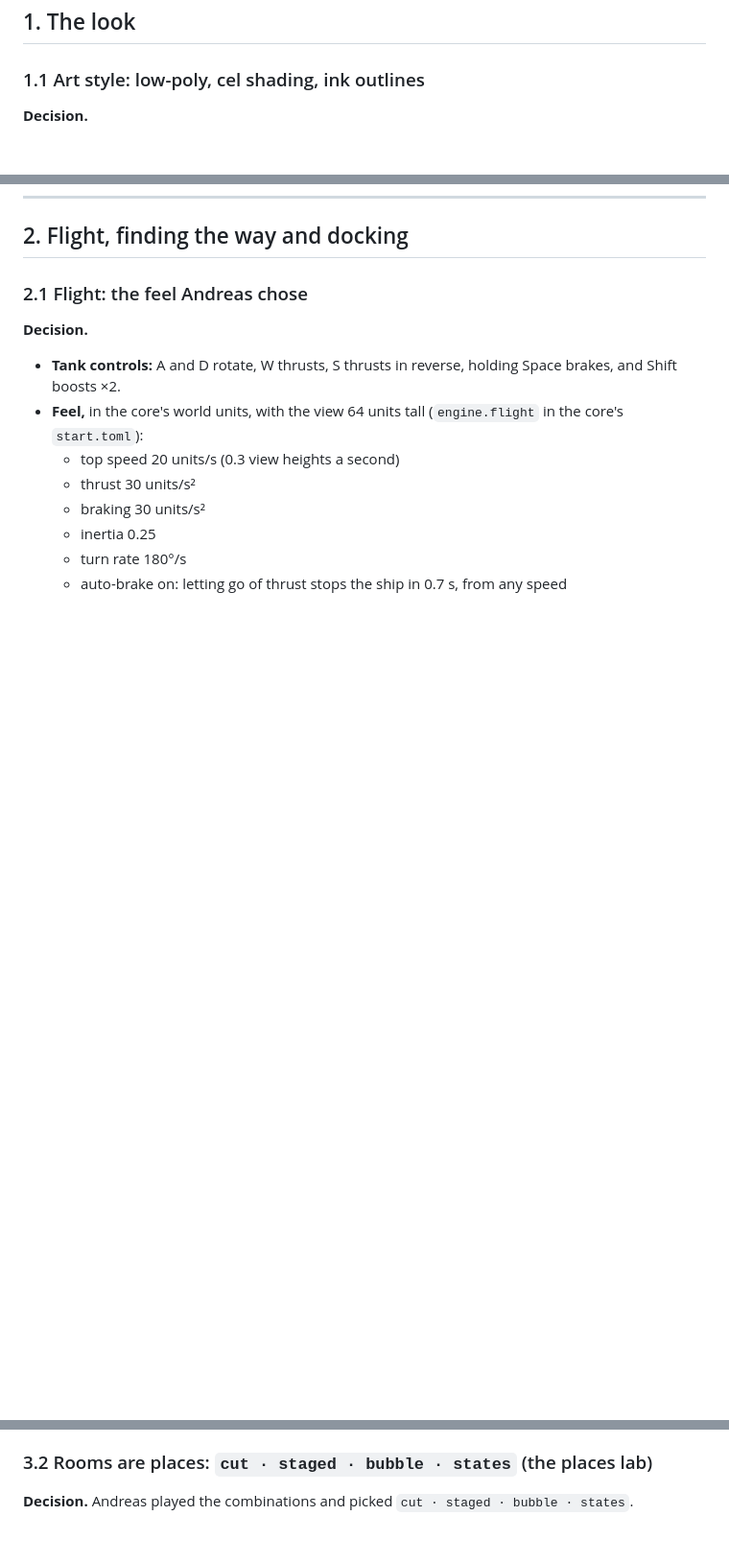
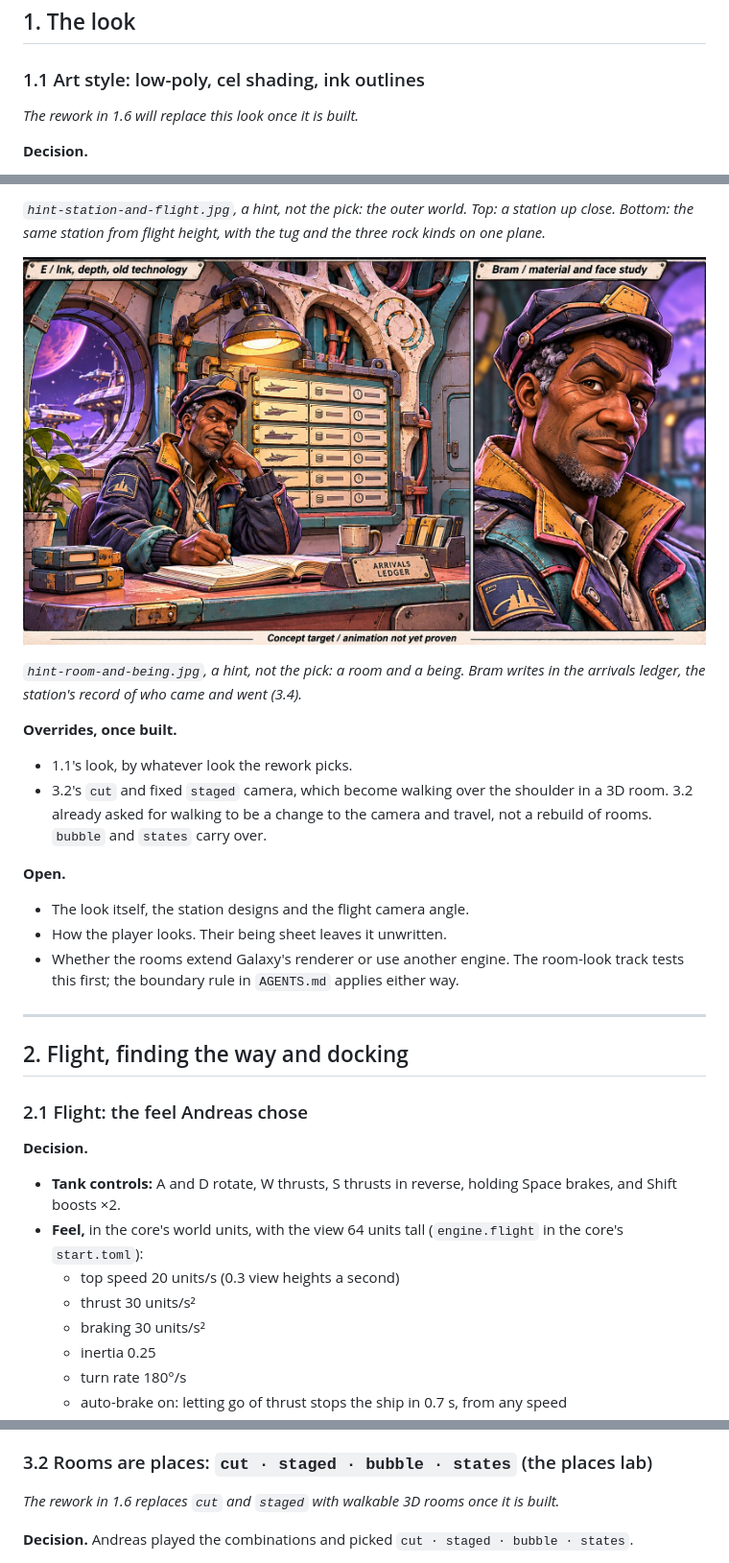
Before and after one commit to alundgren/irudd-galaxy, a Markdown page: game/docs/direction.md, 3 parts joined by grey strips. Shown at 96% size. GitHub-like rendering; pictures changed too: game/docs/direction/hint-room-and-being.jpg (added); blank space fills up the shorter version.

```diff
--- a/game/docs/direction.md
+++ b/game/docs/direction.md
@@ -37,6 +37,8 @@ slice's content. The core can use other names; the look and the rules carry over
 ## 1. The look
 
 ### 1.1 Art style: low-poly, cel shading, ink outlines
+
+*The rework in 1.6 will replace this look once it is built.*
 
 **Decision.**
 
@@ -306,3 +356,29 @@ known-changes items.*
+*`hint-station-and-flight.jpg`, a hint, not the pick: the outer world. Top: a station
+up close. Bottom: the same station from flight height, with the tug and the three rock
+kinds on one plane.*
+
+![Bram at his desk in the Lantern Dock office, writing in the arrivals ledger in front of
+the posted board, and a close study of his face and jacket](direction/hint-room-and-being.jpg)
+
+*`hint-room-and-being.jpg`, a hint, not the pick: a room and a being. Bram writes in the
+arrivals ledger, the station's record of who came and went (3.4).*
+
+**Overrides, once built.**
+
+- 1.1's look, by whatever look the rework picks.
+- 3.2's `cut` and fixed `staged` camera, which become walking over the shoulder in a 3D
+  room. 3.2 already asked for walking to be a change to the camera and travel, not a
+  rebuild of rooms. `bubble` and `states` carry over.
+
+**Open.**
+
+- The look itself, the station designs and the flight camera angle.
+- How the player looks. Their being sheet leaves it unwritten.
+- Whether the rooms extend Galaxy's renderer or use another engine. The room-look track
+  tests this first; the boundary rule in `AGENTS.md` applies either way.
+
+---
+
 ## 2. Flight, finding the way and docking
 
 ### 2.1 Flight: the feel Andreas chose
@@ -542,6 +618,8 @@ and the status chip at the top right. Not the reference for the camera angle: th
 docked view is tilted about 40° (3.3).*
 
 ### 3.2 Rooms are places: `cut · staged · bubble · states` (the places lab)
+
+*The rework in 1.6 replaces `cut` and `staged` with walkable 3D rooms once it is built.*
 
 **Decision.** Andreas played the combinations and picked `cut · staged · bubble · states`.
 
```
Also changed, not shown: other parts of game/docs/direction.md (+50 -2 lines), game/docs/direction/hint-station-and-flight.jpg (added).
